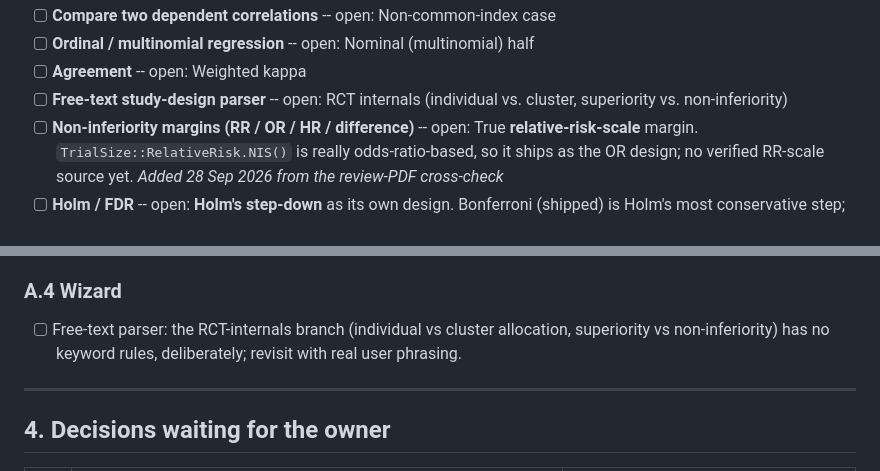
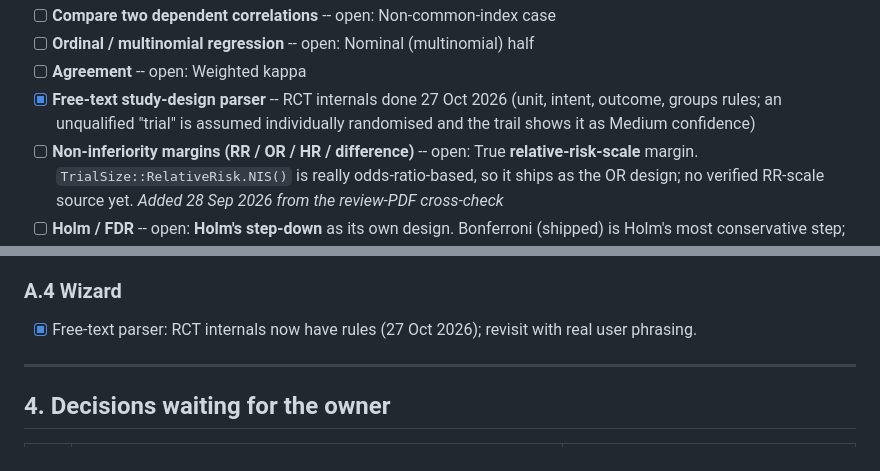
Before and after one commit to SpaRroW410/Epidemiology_suite, a Markdown page: docs/to_do_later.md, 2 parts joined by grey strips. Rendered like a GitHub page.

Commit message:
to_do_later: free-text RCT-internals rules are done
Co-Authored-By: Claude Sonnet 5.5 <noreply@anthropic.com>
Claude-Session: https://claude.ai/code/session_01FXKHabSwAb69ijYobKHmw8

```diff
--- a/docs/to_do_later.md
+++ b/docs/to_do_later.md
@@ -153,7 +153,7 @@ the full wording and the checklists (`docs/checklist_by_design.md`, `docs/checkl
 - [ ] **Compare two dependent correlations** -- open: Non-common-index case
 - [ ] **Ordinal / multinomial regression** -- open: Nominal (multinomial) half
 - [ ] **Agreement** -- open: Weighted kappa
-- [ ] **Free-text study-design parser** -- open: RCT internals (individual vs. cluster, superiority vs. non-inferiority)
+- [x] **Free-text study-design parser** -- RCT internals done 27 Oct 2026 (unit, intent, outcome, groups rules; an unqualified "trial" is assumed individually randomised and the trail shows it as Medium confidence)
 - [ ] **Non-inferiority margins (RR / OR / HR / difference)** -- open: True **relative-risk-scale** margin. `TrialSize::RelativeRisk.NIS()` is really odds-ratio-based, so it ships as the OR design; no verified RR-scale source yet. *Added 28 Sep 2026 from the review-PDF cross-check*
 - [ ] **Holm / FDR** -- open: **Holm's step-down** as its own design. Bonferroni (shipped) is Holm's most conservative step; Holm's later thresholds depend on the observed p-values, so there is no single planning alpha — needs a simulation-based design. *Added 28 Sep 2026*
 - [ ] **Value of information (EVPI / EVSI)** -- open: Multi-parameter EVPPI and non-Normal outcomes (only the single-parameter, known-SD case ships). *Added 28 Sep 2026*
@@ -161,8 +161,7 @@ the full wording and the checklists (`docs/checklist_by_design.md`, `docs/checkl
 - [ ] **Multi-arm vs. common control** -- open: Dunnett for **binary** outcomes (means only; the wizard falls back to Bonferroni/Sidak two-proportion n). *Added 28 Sep 2026*
 
 ### A.4 Wizard
-- [ ] Free-text parser: the RCT-internals branch (individual vs cluster allocation, superiority vs non-inferiority) has no
-  keyword rules, deliberately; revisit with real user phrasing.
+- [x] Free-text parser: RCT internals now have rules (27 Oct 2026); revisit with real user phrasing.
 
 ---
 
```
